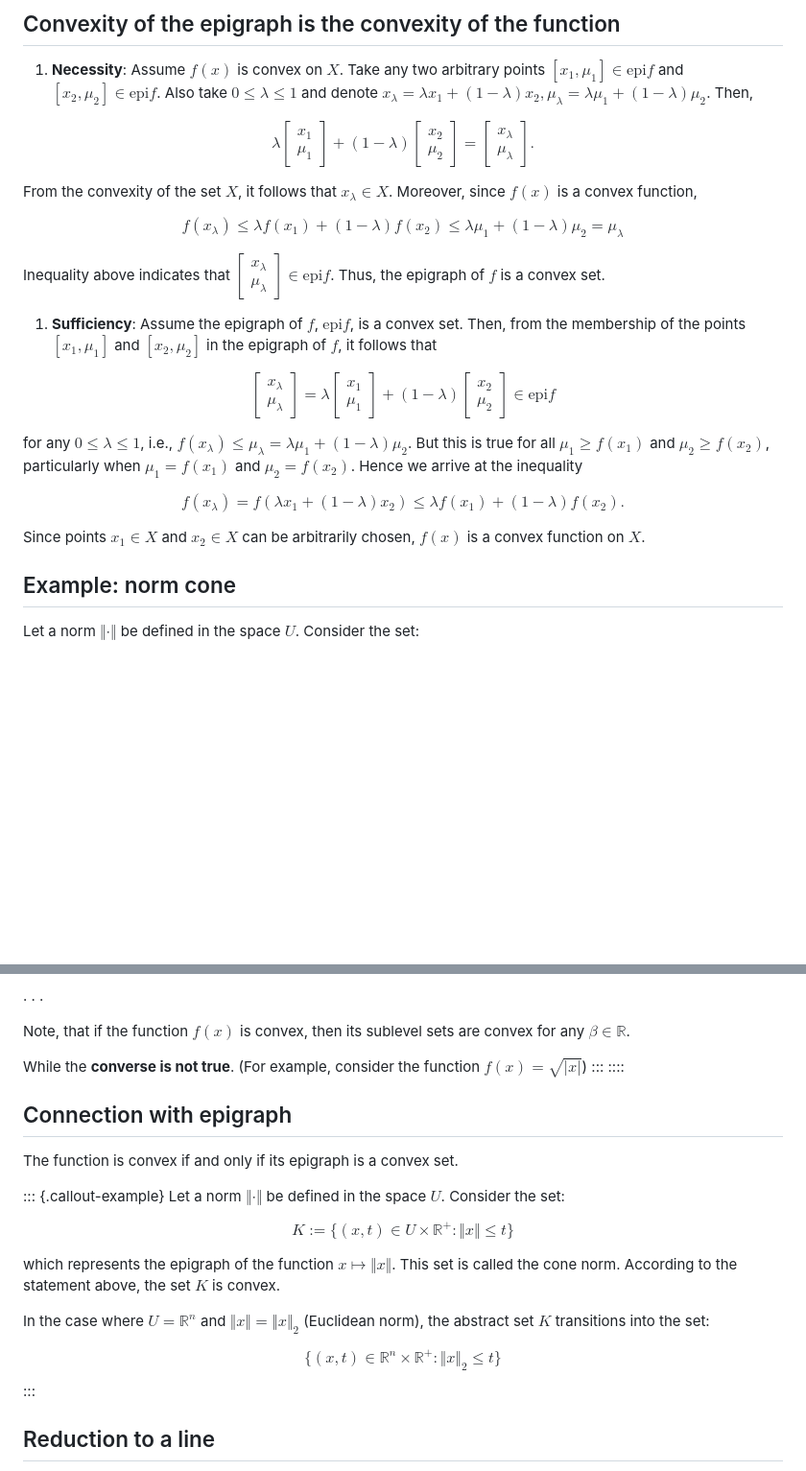
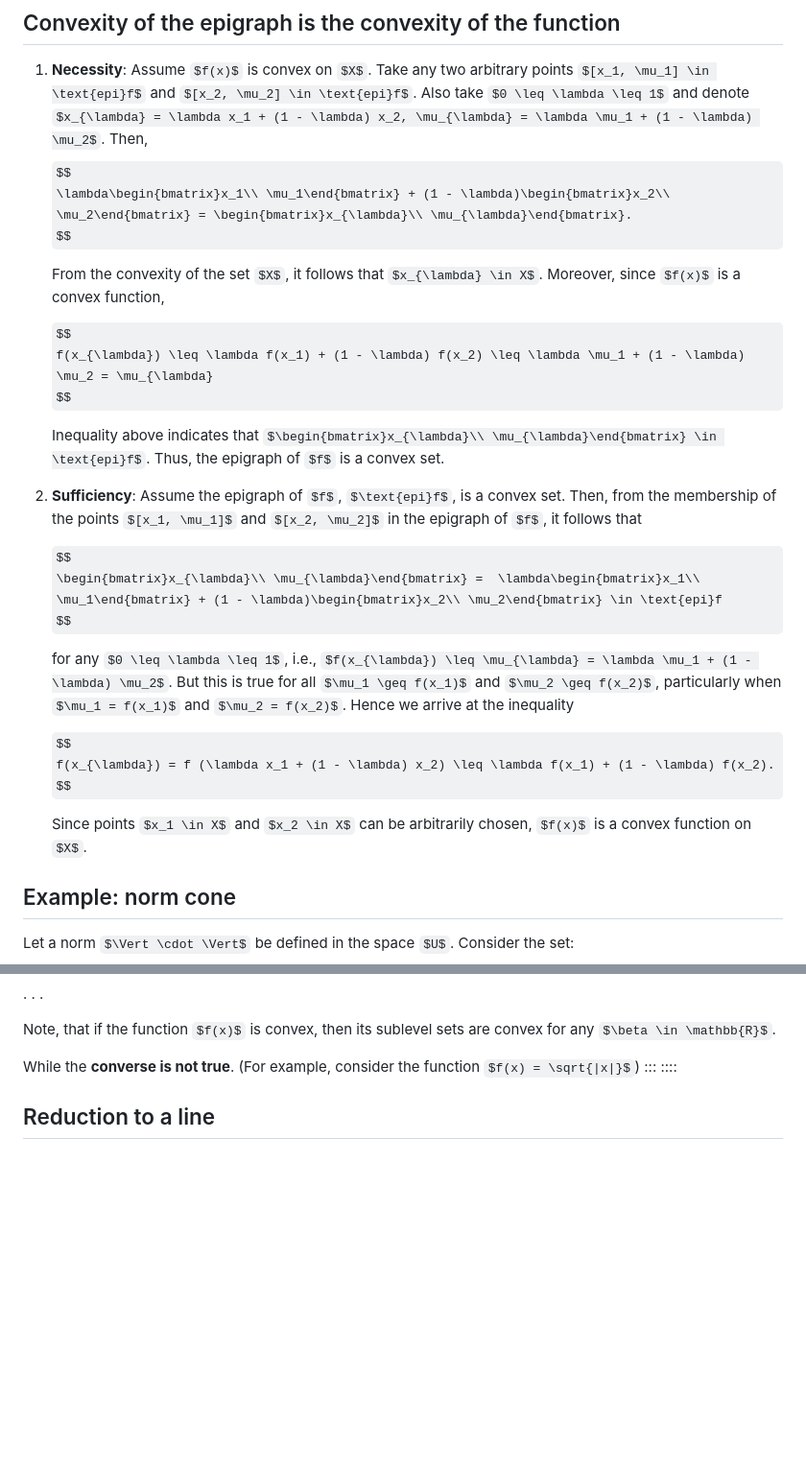
Before and after one commit to marshmanny/hse25, a Markdown page: lectures/4.md, 2 parts joined by grey strips. Shown: that part at 96% size. Drawn GitHub-style; some formulas as TeX source; blank space fills up the shorter version.

```diff
--- a/lectures/4.md
+++ b/lectures/4.md
@@ -382,32 +382,31 @@ For a function $f(x)$, defined on a convex set $X$, to be convex on $X$, it is n
 ## Convexity of the epigraph is the convexity of the function
 
 1. **Necessity**: Assume $f(x)$ is convex on $X$. Take any two arbitrary points $[x_1, \mu_1] \in \text{epi}f$ and $[x_2, \mu_2] \in \text{epi}f$. Also take $0 \leq \lambda \leq 1$ and denote $x_{\lambda} = \lambda x_1 + (1 - \lambda) x_2, \mu_{\lambda} = \lambda \mu_1 + (1 - \lambda) \mu_2$. Then,
+   $$
+   \lambda\begin{bmatrix}x_1\\ \mu_1\end{bmatrix} + (1 - \lambda)\begin{bmatrix}x_2\\ \mu_2\end{bmatrix} = \begin{bmatrix}x_{\lambda}\\ \mu_{\lambda}\end{bmatrix}.
+   $$
 
- $$
-    \lambda\begin{bmatrix}x_1\\ \mu_1\end{bmatrix} + (1 - \lambda)\begin{bmatrix}x_2\\ \mu_2\end{bmatrix} = \begin{bmatrix}x_{\lambda}\\ \mu_{\lambda}\end{bmatrix}.
-    $$
+   From the convexity of the set $X$, it follows that $x_{\lambda} \in X$. Moreover, since $f(x)$ is a convex function,
 
- From the convexity of the set $X$, it follows that $x_{\lambda} \in X$. Moreover, since $f(x)$ is a convex function,
+   $$
+   f(x_{\lambda}) \leq \lambda f(x_1) + (1 - \lambda) f(x_2) \leq \lambda \mu_1 + (1 - \lambda) \mu_2 = \mu_{\lambda}
+   $$
 
- $$
-    f(x_{\lambda}) \leq \lambda f(x_1) + (1 - \lambda) f(x_2) \leq \lambda \mu_1 + (1 - \lambda) \mu_2 = \mu_{\lambda}
-    $$
-
- Inequality above indicates that $\begin{bmatrix}x_{\lambda}\\ \mu_{\lambda}\end{bmatrix} \in \text{epi}f$. Thus, the epigraph of $f$ is a convex set.
+   Inequality above indicates that $\begin{bmatrix}x_{\lambda}\\ \mu_{\lambda}\end{bmatrix} \in \text{epi}f$. Thus, the epigraph of $f$ is a convex set.
 
 1. **Sufficiency**: Assume the epigraph of $f$, $\text{epi}f$, is a convex set. Then, from the membership of the points $[x_1, \mu_1]$ and $[x_2, \mu_2]$ in the epigraph of $f$, it follows that
 
- $$
-     \begin{bmatrix}x_{\lambda}\\ \mu_{\lambda}\end{bmatrix} =  \lambda\begin{bmatrix}x_1\\ \mu_1\end{bmatrix} + (1 - \lambda)\begin{bmatrix}x_2\\ \mu_2\end{bmatrix} \in \text{epi}f
-    $$
+   $$
+   \begin{bmatrix}x_{\lambda}\\ \mu_{\lambda}\end{bmatrix} =  \lambda\begin{bmatrix}x_1\\ \mu_1\end{bmatrix} + (1 - \lambda)\begin{bmatrix}x_2\\ \mu_2\end{bmatrix} \in \text{epi}f
+   $$
 
- for any $0 \leq \lambda \leq 1$, i.e., $f(x_{\lambda}) \leq \mu_{\lambda} = \lambda \mu_1 + (1 - \lambda) \mu_2$. But this is true for all $\mu_1 \geq f(x_1)$ and $\mu_2 \geq f(x_2)$, particularly when $\mu_1 = f(x_1)$ and $\mu_2 = f(x_2)$. Hence we arrive at the inequality
+   for any $0 \leq \lambda \leq 1$, i.e., $f(x_{\lambda}) \leq \mu_{\lambda} = \lambda \mu_1 + (1 - \lambda) \mu_2$. But this is true for all $\mu_1 \geq f(x_1)$ and $\mu_2 \geq f(x_2)$, particularly when $\mu_1 = f(x_1)$ and $\mu_2 = f(x_2)$. Hence we arrive at the inequality
 
- $$
-    f(x_{\lambda}) = f (\lambda x_1 + (1 - \lambda) x_2) \leq \lambda f(x_1) + (1 - \lambda) f(x_2).
-    $$
+   $$
+   f(x_{\lambda}) = f (\lambda x_1 + (1 - \lambda) x_2) \leq \lambda f(x_1) + (1 - \lambda) f(x_2).
+   $$
 
- Since points $x_1 \in X$ and $x_2 \in X$ can be arbitrarily chosen, $f(x)$ is a convex function on $X$.
+   Since points $x_1 \in X$ and $x_2 \in X$ can be arbitrarily chosen, $f(x)$ is a convex function on $X$.
 
 ## Example: norm cone
 
@@ -443,25 +442,6 @@ Note, that if the function $f(x)$ is convex, then its sublevel sets are convex f
 While the **converse is not true**. (For example, consider the function $f(x) = \sqrt{|x|}$)
 :::
 ::::
-
-## Connection with epigraph
-The function is convex if and only if its epigraph is a convex set.
-
-::: {.callout-example}
-Let a norm $\Vert \cdot \Vert$ be defined in the space $U$. Consider the set:
-
-$$
-K := \{(x,t) \in U \times \mathbb{R}^+ : \Vert x \Vert \leq t \}
-$$
-
-which represents the epigraph of the function $x \mapsto \Vert x \Vert$. This set is called the cone norm. According to the statement above, the set $K$ is convex.
-
-In the case where $U = \mathbb{R}^n$ and $\Vert x \Vert = \Vert x \Vert_2$ (Euclidean norm), the abstract set $K$ transitions into the set:
-
-$$
-\{(x,t) \in \mathbb{R}^n \times \mathbb{R}^+ : \Vert x \Vert_2 \leq t \}
-$$
-:::
 
 ## Reduction to a line
 $f: S \to \mathbb{R}$ is convex if and only if $S$ is a convex set and the function $g(t) = f(x + tv)$ defined on $\left\{ t \mid x + tv \in S \right\}$ is convex for any $x \in S, v \in \mathbb{R}^n$, which allows checking convexity of the scalar function to establish convexity of the vector function.
```
Also changed, not shown: other parts of lectures/4.md (+16 -15 lines).
